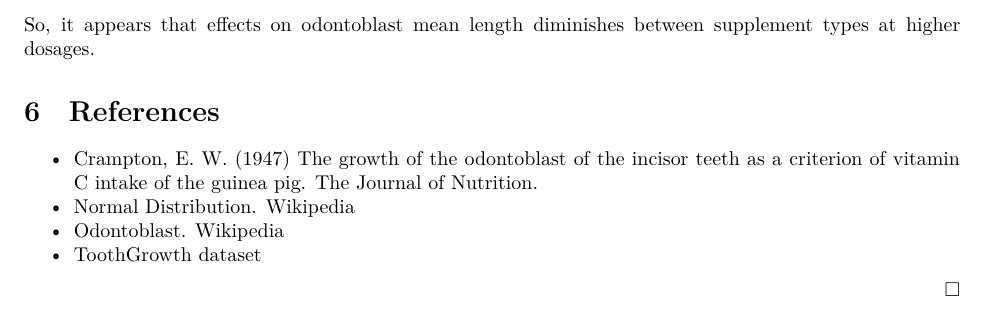
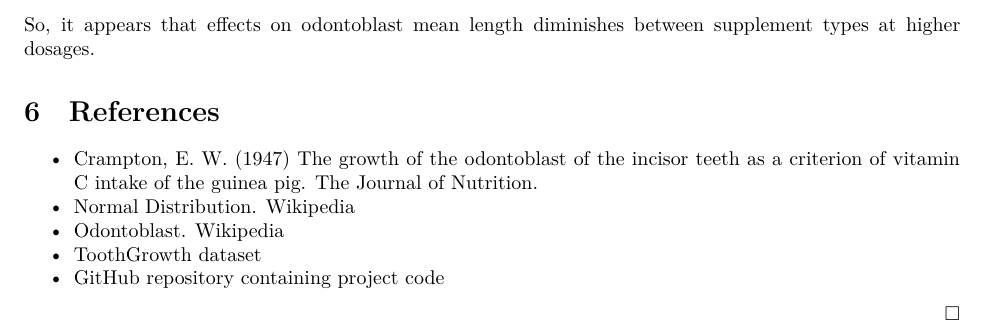
Before and after one commit to frankjungdss/statinference-project2, an R Markdown document (project2.Rmd): part of page 3 of 3, cut so that both start at the same text. Rendered offline with R 4.5, knitr and Pandoc, then LaTeX, with nearby package versions; some code elsewhere in the file could not run offline.

Commit message:
added link to github in references

```diff
--- a/project2.Rmd
+++ b/project2.Rmd
@@ -118,5 +118,6 @@ supplement types at higher dosages.
 * [Normal Distribution. Wikipedia](https://en.wikipedia.org/wiki/Normal_distribution)
 * [Odontoblast. Wikipedia](https://en.wikipedia.org/wiki/Odontoblast)
 * [ToothGrowth dataset](https://stat.ethz.ch/R-manual/R-devel/library/datasets/html/ToothGrowth.html)
+* [GitHub repository containing project code](https://github.com/frankhjung/statinference-project2)
 
 $\hfill \square$
```
